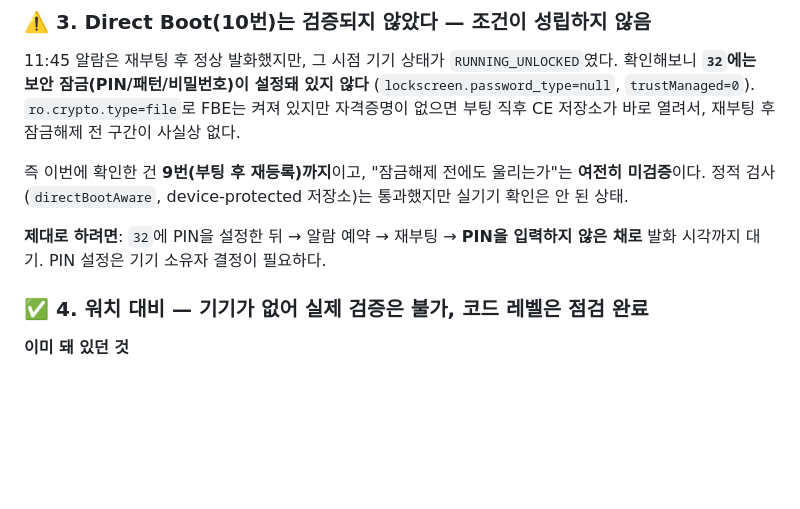
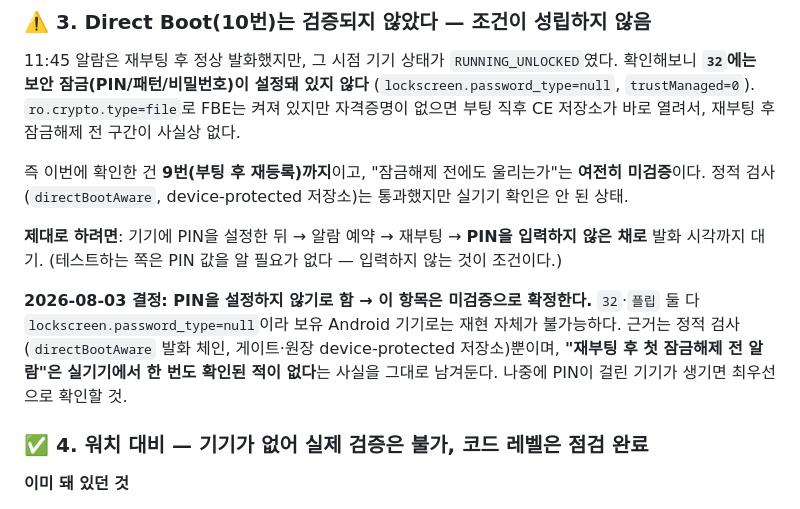
Before and after one commit to danielpark64/alarm-ios, a Markdown page: docs/round1-alarm-firing-log.md, the part around the change. Rendered like a GitHub page; blank space fills up the shorter version.

Commit message:
docs: Direct Boot 항목을 미검증으로 확정 (PIN 미설정 결정)
화면 잠금을 '설정 안 함'으로 두기로 결정. 32·플립 둘 다 lockscreen.password_type=null이라
재부팅 후 잠금해제 전 구간 자체가 생기지 않아, 보유 Android 기기로는 재현이 불가능하다.

근거가 정적 검사(directBootAware 발화 체인, device-protected 저장소)뿐이고 실기기 확인은
한 번도 된 적이 없다는 사실을 문서에 명시. PIN이 걸린 기기가 생기면 최우선 확인 항목.

Co-Authored-By: Claude Opus 5 <noreply@anthropic.com>

```diff
--- a/docs/round1-alarm-firing-log.md
+++ b/docs/round1-alarm-firing-log.md
@@ -84,8 +84,14 @@
 "잠금해제 전에도 울리는가"는 **여전히 미검증**이다. 정적 검사(`directBootAware`,
 device-protected 저장소)는 통과했지만 실기기 확인은 안 된 상태.
 
-**제대로 하려면**: `32`에 PIN을 설정한 뒤 → 알람 예약 → 재부팅 → **PIN을 입력하지 않은 채로**
-발화 시각까지 대기. PIN 설정은 기기 소유자 결정이 필요하다.
+**제대로 하려면**: 기기에 PIN을 설정한 뒤 → 알람 예약 → 재부팅 → **PIN을 입력하지 않은 채로**
+발화 시각까지 대기. (테스트하는 쪽은 PIN 값을 알 필요가 없다 — 입력하지 않는 것이 조건이다.)
+
+**2026-08-03 결정: PIN을 설정하지 않기로 함 → 이 항목은 미검증으로 확정한다.**
+`32`·`플립` 둘 다 `lockscreen.password_type=null`이라 보유 Android 기기로는 재현 자체가 불가능하다.
+근거는 정적 검사(`directBootAware` 발화 체인, 게이트·원장 device-protected 저장소)뿐이며,
+**"재부팅 후 첫 잠금해제 전 알람"은 실기기에서 한 번도 확인된 적이 없다**는 사실을 그대로 남겨둔다.
+나중에 PIN이 걸린 기기가 생기면 최우선으로 확인할 것.
 
 ### ✅ 4. 워치 대비 — 기기가 없어 실제 검증은 불가, 코드 레벨은 점검 완료
 
```
